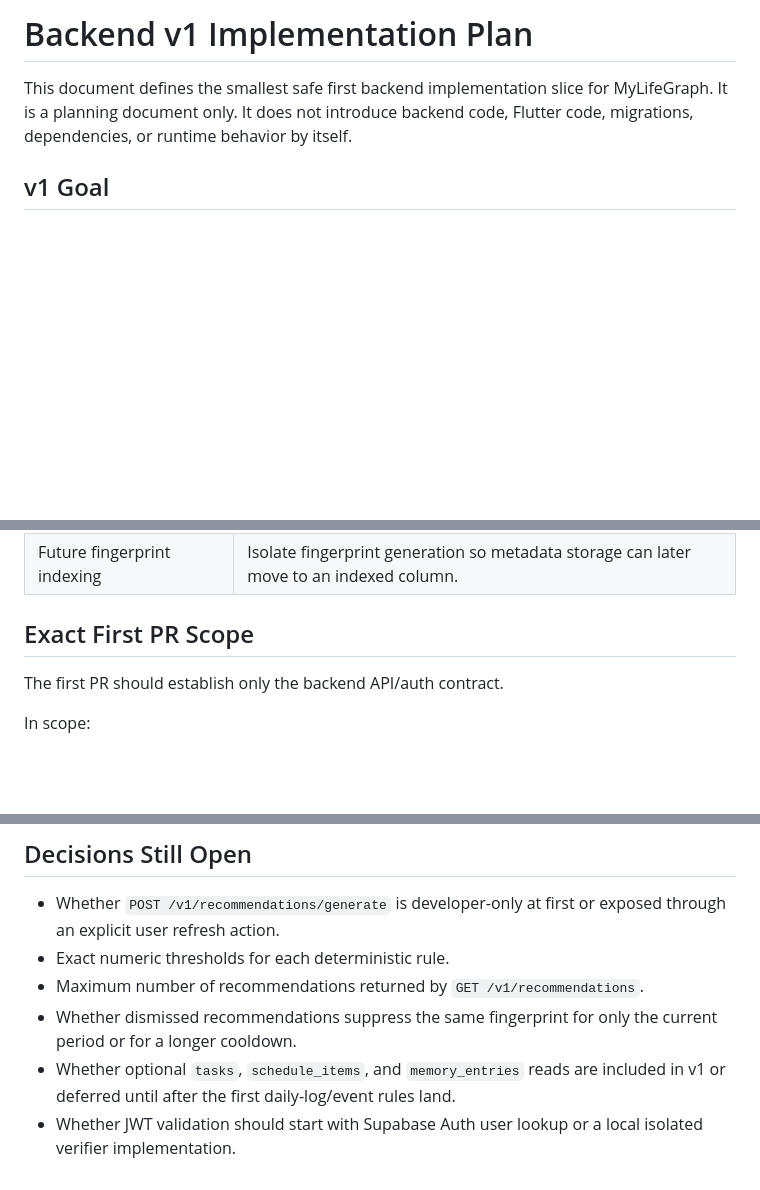
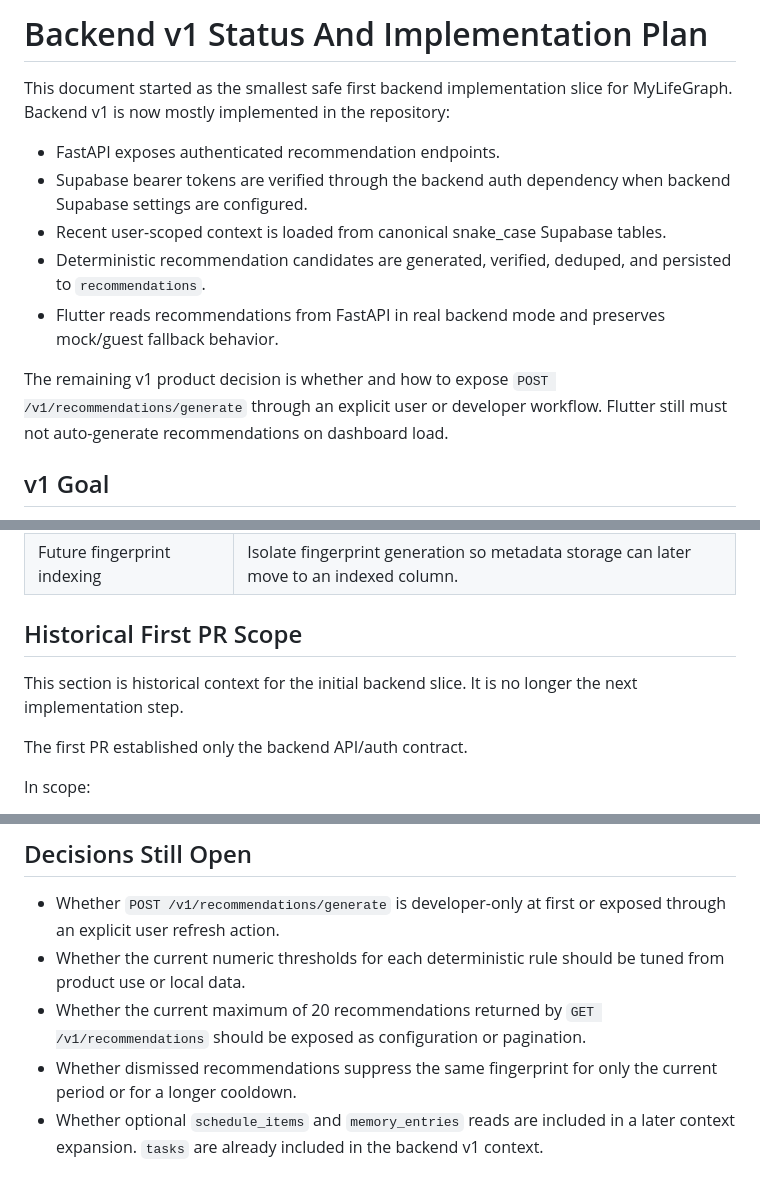
Before and after one commit to MyLifeGraph/MyLifeGraph, a Markdown page: docs/backend-v1-implementation-plan.md, 3 parts joined by grey strips. Drawn GitHub-style; blank space fills up the shorter version.

Commit message:
docs: refresh backend v1 status

```diff
--- a/docs/backend-v1-implementation-plan.md
+++ b/docs/backend-v1-implementation-plan.md
@@ -1,8 +1,22 @@
-# Backend v1 Implementation Plan
+# Backend v1 Status And Implementation Plan
 
-This document defines the smallest safe first backend implementation slice for
-MyLifeGraph. It is a planning document only. It does not introduce backend code,
-Flutter code, migrations, dependencies, or runtime behavior by itself.
+This document started as the smallest safe first backend implementation slice
+for MyLifeGraph. Backend v1 is now mostly implemented in the repository:
+
+- FastAPI exposes authenticated recommendation endpoints.
+- Supabase bearer tokens are verified through the backend auth dependency when
+  backend Supabase settings are configured.
+- Recent user-scoped context is loaded from canonical snake_case Supabase
+  tables.
+- Deterministic recommendation candidates are generated, verified, deduped, and
+  persisted to `recommendations`.
+- Flutter reads recommendations from FastAPI in real backend mode and preserves
+  mock/guest fallback behavior.
+
+The remaining v1 product decision is whether and how to expose
+`POST /v1/recommendations/generate` through an explicit user or developer
+workflow. Flutter still must not auto-generate recommendations on dashboard
+load.
 
 ## v1 Goal
 
@@ -451,9 +473,12 @@ Verification commands:
 | Scope creep | Keep LLM, vector, background, weekly, chat, and memory-write work out of v1. |
 | Future fingerprint indexing | Isolate fingerprint generation so metadata storage can later move to an indexed column. |
 
-## Exact First PR Scope
+## Historical First PR Scope
 
-The first PR should establish only the backend API/auth contract.
+This section is historical context for the initial backend slice. It is no
+longer the next implementation step.
+
+The first PR established only the backend API/auth contract.
 
 In scope:
 
@@ -536,11 +561,11 @@ git diff --check
 
 - Whether `POST /v1/recommendations/generate` is developer-only at first or
   exposed through an explicit user refresh action.
-- Exact numeric thresholds for each deterministic rule.
-- Maximum number of recommendations returned by `GET /v1/recommendations`.
+- Whether the current numeric thresholds for each deterministic rule should be
+  tuned from product use or local data.
+- Whether the current maximum of 20 recommendations returned by
+  `GET /v1/recommendations` should be exposed as configuration or pagination.
 - Whether dismissed recommendations suppress the same fingerprint for only the
   current period or for a longer cooldown.
-- Whether optional `tasks`, `schedule_items`, and `memory_entries` reads are
-  included in v1 or deferred until after the first daily-log/event rules land.
-- Whether JWT validation should start with Supabase Auth user lookup or a local
-  isolated verifier implementation.
+- Whether optional `schedule_items` and `memory_entries` reads are included in a
+  later context expansion. `tasks` are already included in the backend v1 context.
```
Also changed, not shown: other parts of docs/backend-v1-implementation-plan.md (+13 -5 lines), AGENTS.md (+3 -2 lines), docs/architecture.md (+2 -1 lines).
